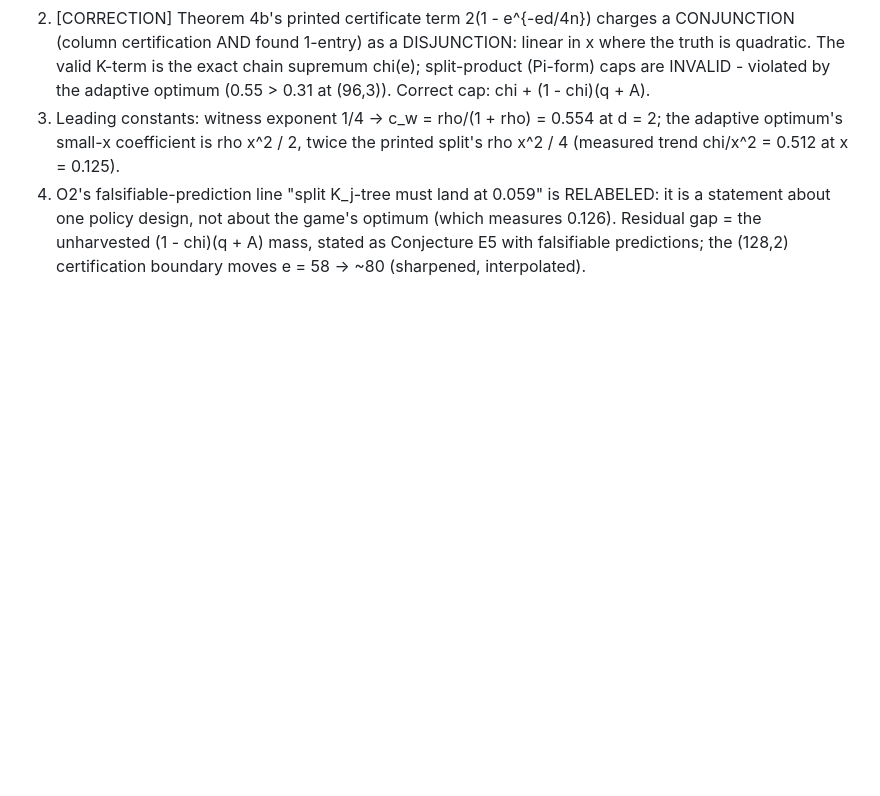
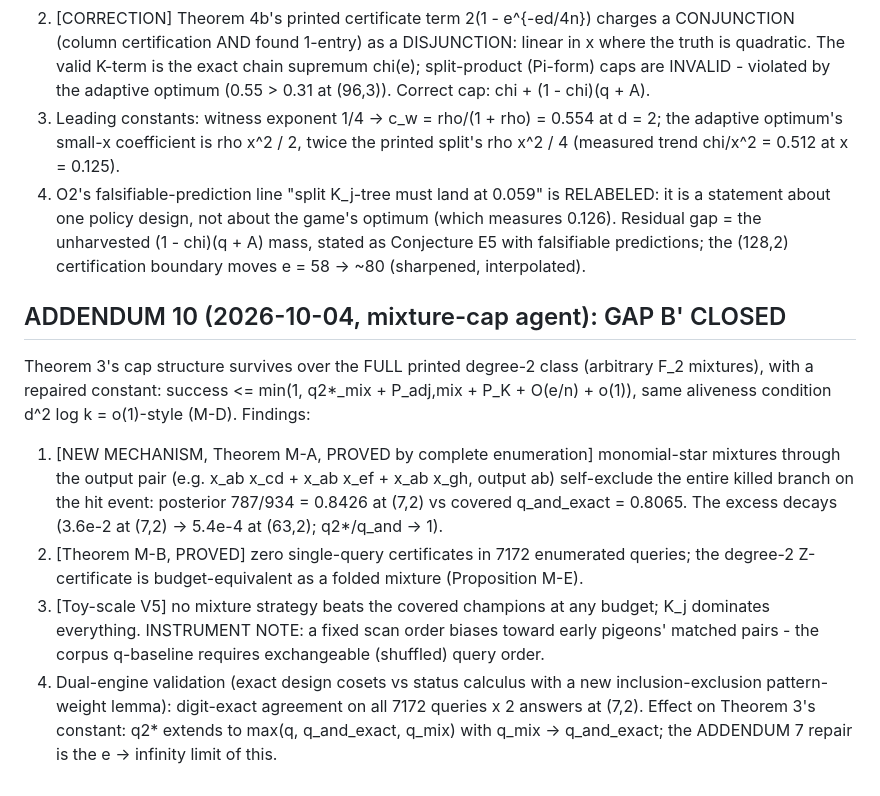
Before and after one commit to TomzxCode/p-np, a Markdown page: docs/proof_complexity.md, the part around the change. Rendered like a GitHub page; blank space fills up the shorter version.

Commit message:
ADDENDUM 10: GAP B-prime closed (Theorem M-D full-class cap, Theorem M-A mixture mechanism); GOAL open-core updated; wave-1 research complete

```diff
--- a/docs/proof_complexity.md
+++ b/docs/proof_complexity.md
@@ -1119,3 +1119,27 @@ black-box citations.
    (1 - chi)(q + A) mass, stated as Conjecture E5 with falsifiable
    predictions; the (128,2) certification boundary moves e = 58 -> ~80
    (sharpened, interpolated).
+
+## ADDENDUM 10 (2026-10-04, mixture-cap agent): GAP B' CLOSED
+
+Theorem 3's cap structure survives over the FULL printed degree-2 class
+(arbitrary F_2 mixtures), with a repaired constant:
+   success <= min(1, q2*_mix + P_adj,mix + P_K + O(e/n) + o(1)),
+same aliveness condition d^2 log k = o(1)-style (M-D). Findings:
+1. [NEW MECHANISM, Theorem M-A, PROVED by complete enumeration] monomial-star
+   mixtures through the output pair (e.g. x_ab x_cd + x_ab x_ef + x_ab x_gh,
+   output ab) self-exclude the entire killed branch on the hit event:
+   posterior 787/934 = 0.8426 at (7,2) vs covered q_and_exact = 0.8065. The
+   excess decays (3.6e-2 at (7,2) -> 5.4e-4 at (63,2); q2*/q_and -> 1).
+2. [Theorem M-B, PROVED] zero single-query certificates in 7172 enumerated
+   queries; the degree-2 Z-certificate is budget-equivalent as a folded
+   mixture (Proposition M-E).
+3. [Toy-scale V5] no mixture strategy beats the covered champions at any
+   budget; K_j dominates everything. INSTRUMENT NOTE: a fixed scan order biases
+   toward early pigeons' matched pairs - the corpus q-baseline requires
+   exchangeable (shuffled) query order.
+4. Dual-engine validation (exact design cosets vs status calculus with a new
+   inclusion-exclusion pattern-weight lemma): digit-exact agreement on all
+   7172 queries x 2 answers at (7,2).
+Effect on Theorem 3's constant: q2* extends to max(q, q_and_exact, q_mix) with
+q_mix -> q_and_exact; the ADDENDUM 7 repair is the e -> infinity limit of this.
```
Also changed, not shown: GOAL.md (+4 -0 lines), LOG.md (+14 -0 lines).
